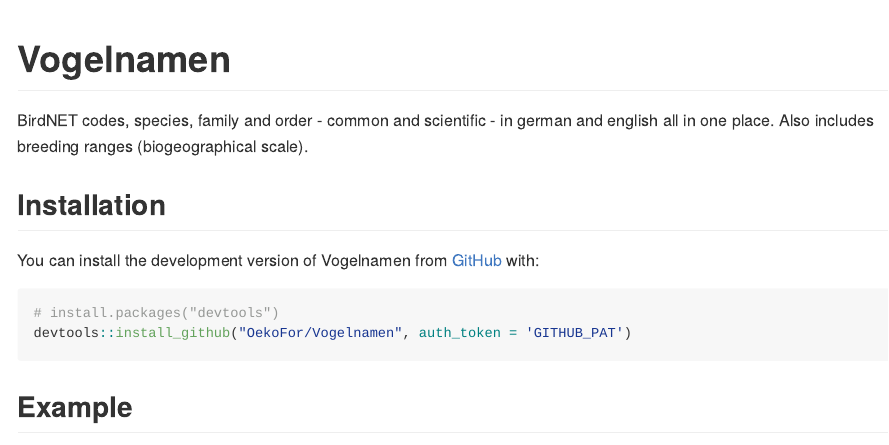
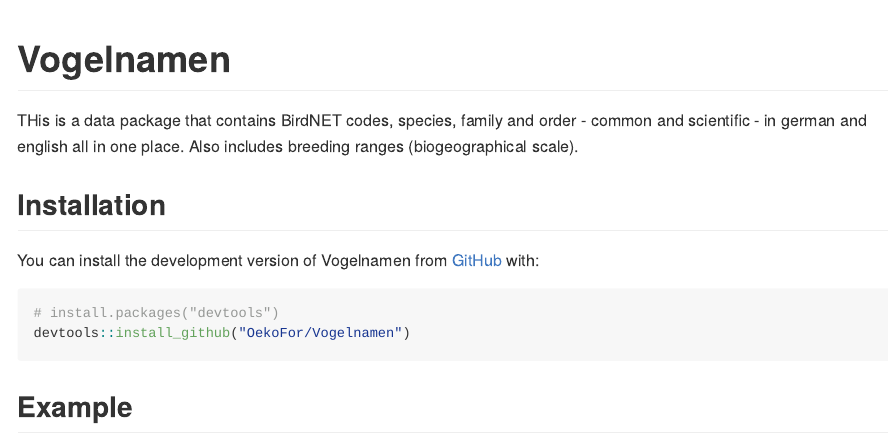
Before and after one commit to OekoFor/Vogelnamen, an R Markdown document (README.Rmd): the page in a window 1100 px wide, from its top. The pictures show the output file README.md that the author committed with the source, drawn offline in the style of GitHub.

Commit message:
updates README

````diff
--- a/README.Rmd
+++ b/README.Rmd
@@ -18,7 +18,7 @@
 <!-- badges: start -->
 <!-- badges: end -->
 
-BirdNET codes, species, family and order - common and scientific - in german and english all in one place. Also includes breeding ranges (biogeographical scale).
+THis is a data package that contains BirdNET codes, species, family and order - common and scientific - in german and english all in one place. Also includes breeding ranges (biogeographical scale).
 
 
 ## Installation
@@ -27,7 +27,7 @@
 
 ``` r
 # install.packages("devtools")
-devtools::install_github("OekoFor/Vogelnamen", auth_token = 'GITHUB_PAT')
+devtools::install_github("OekoFor/Vogelnamen")
 ```
 
 ## Example
````
Also changed, not shown: README.md.
